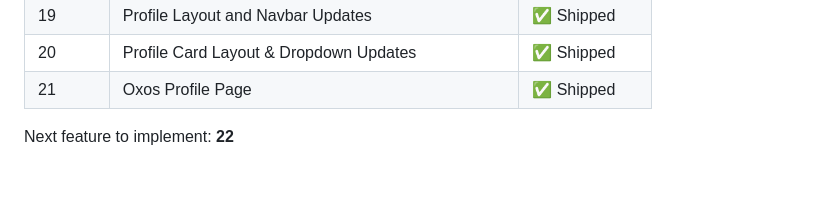
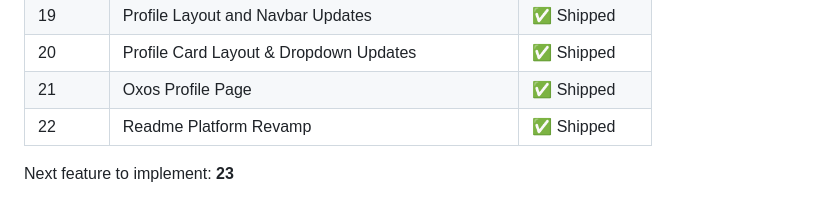
Before and after one commit to shagun008/spendly, a Markdown page: CLAUDE.md, the part around the change. GitHub-like rendering; blank space fills up the shorter version.

Commit message:
chore(22.1): mark feature 22 shipped in registry and CLAUDE.md roadmap

```diff
--- a/CLAUDE.md
+++ b/CLAUDE.md
@@ -260,5 +260,6 @@ When a new or updated thought appears in `user-thoughts/`, always run the full p
 | 19      | Profile Layout and Navbar Updates              | ✅ Shipped  |
 | 20      | Profile Card Layout & Dropdown Updates         | ✅ Shipped  |
 | 21      | Oxos Profile Page                             | ✅ Shipped  |
+| 22      | Readme Platform Revamp                        | ✅ Shipped  |
 
-Next feature to implement: **22**
+Next feature to implement: **23**
```
Also changed, not shown: .claude/features/registry.md (+2 -2 lines).
